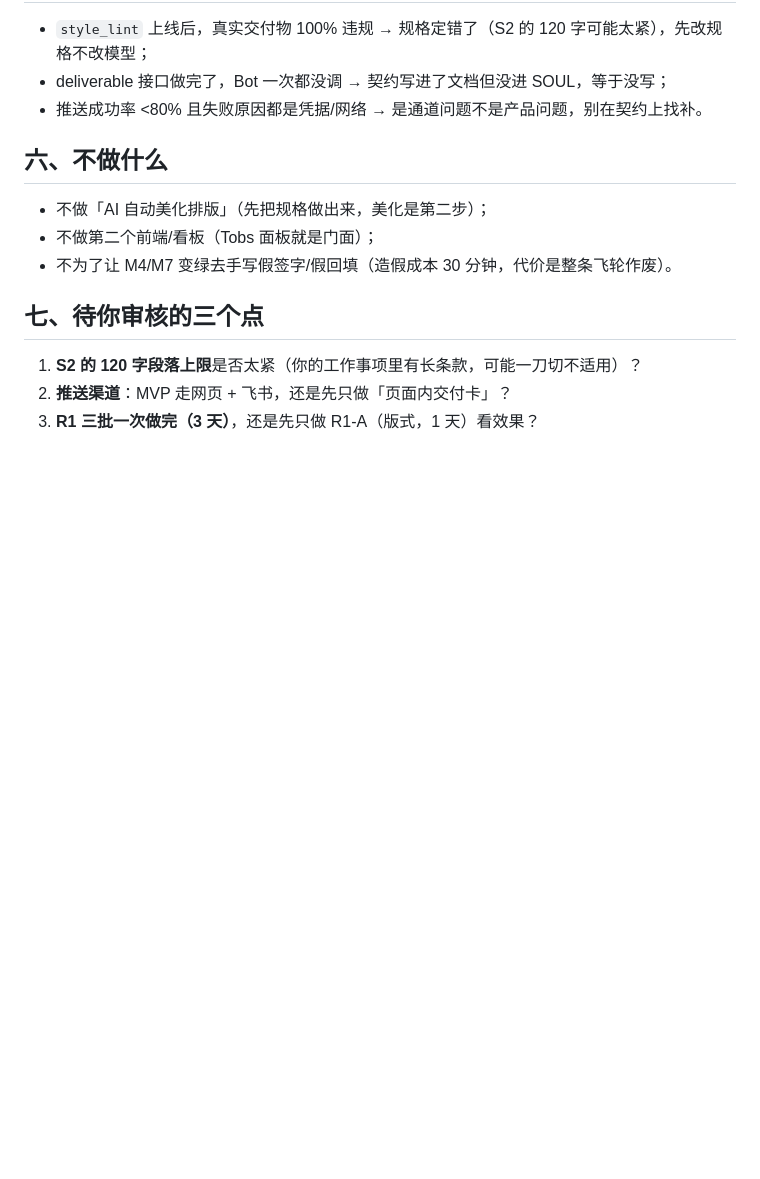
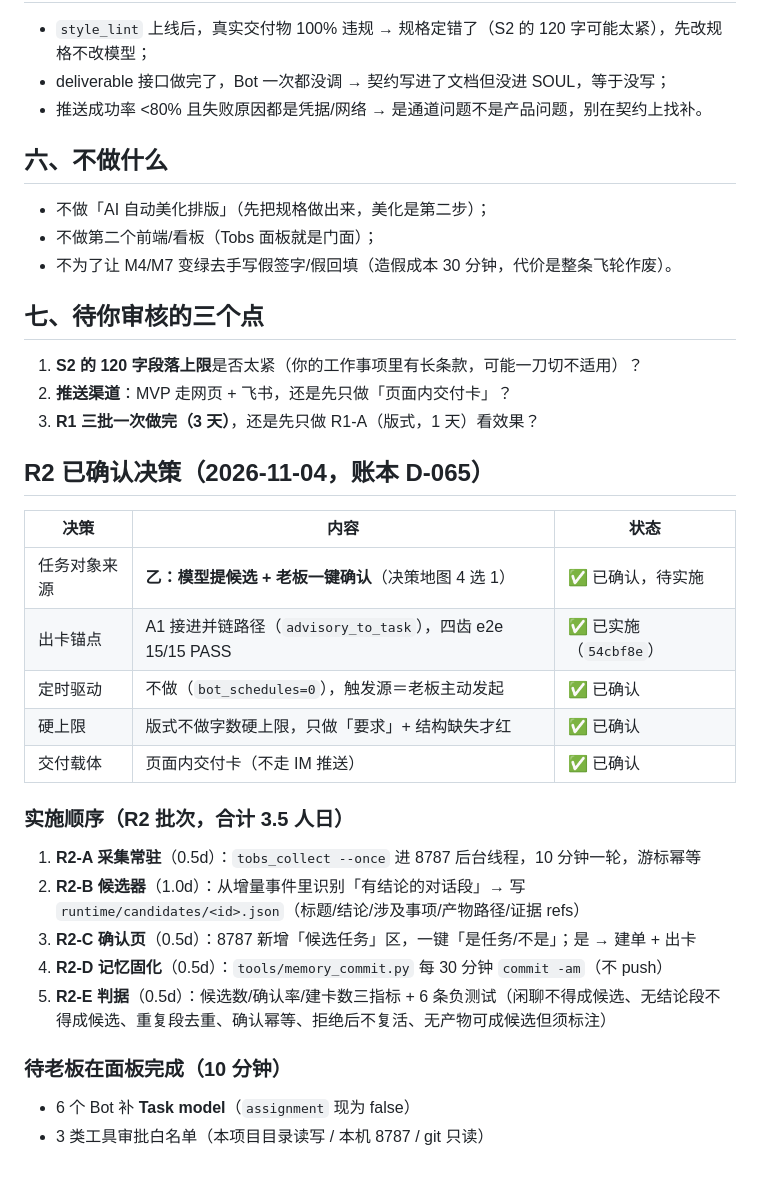
Before and after one commit to pipishou/JuJing, a Markdown page: docs/product/FLYWHEEL_ROUND1_2026-11-04.md, the part around the change. Drawn GitHub-style; blank space fills up the shorter version.

Commit message:
docs(flywheel): R2 已确认决策与实施顺序（任务对象=候选+确认；采集常驻/候选器/确认页/记忆固化/判据）

```diff
--- a/docs/product/FLYWHEEL_ROUND1_2026-11-04.md
+++ b/docs/product/FLYWHEEL_ROUND1_2026-11-04.md
@@ -135,3 +135,24 @@
 1. **S2 的 120 字段落上限**是否太紧（你的工作事项里有长条款，可能一刀切不适用）？
 2. **推送渠道**：MVP 走网页 + 飞书，还是先只做「页面内交付卡」？
 3. **R1 三批一次做完（3 天）**，还是先只做 R1-A（版式，1 天）看效果？
+
+## R2 已确认决策（2026-11-04，账本 D-065）
+
+| 决策 | 内容 | 状态 |
+|---|---|---|
+| 任务对象来源 | **乙：模型提候选 + 老板一键确认**（决策地图 4 选 1） | ✅ 已确认，待实施 |
+| 出卡锚点 | A1 接进并链路径（`advisory_to_task`），四齿 e2e 15/15 PASS | ✅ 已实施（`54cbf8e`） |
+| 定时驱动 | 不做（`bot_schedules=0`），触发源＝老板主动发起 | ✅ 已确认 |
+| 硬上限 | 版式不做字数硬上限，只做「要求」+ 结构缺失才红 | ✅ 已确认 |
+| 交付载体 | 页面内交付卡（不走 IM 推送） | ✅ 已确认 |
+
+### 实施顺序（R2 批次，合计 3.5 人日）
+1. **R2-A 采集常驻**（0.5d）：`tobs_collect --once` 进 8787 后台线程，10 分钟一轮，游标幂等
+2. **R2-B 候选器**（1.0d）：从增量事件里识别「有结论的对话段」→ 写 `runtime/candidates/<id>.json`（标题/结论/涉及事项/产物路径/证据 refs）
+3. **R2-C 确认页**（0.5d）：8787 新增「候选任务」区，一键「是任务/不是」；是 → 建单 + 出卡
+4. **R2-D 记忆固化**（0.5d）：`tools/memory_commit.py` 每 30 分钟 `commit -am`（不 push）
+5. **R2-E 判据**（0.5d）：候选数/确认率/建卡数三指标 + 6 条负测试（闲聊不得成候选、无结论段不得成候选、重复段去重、确认幂等、拒绝后不复活、无产物可成候选但须标注）
+
+### 待老板在面板完成（10 分钟）
+- 6 个 Bot 补 **Task model**（`assignment` 现为 false）
+- 3 类工具审批白名单（本项目目录读写 / 本机 8787 / git 只读）
```
